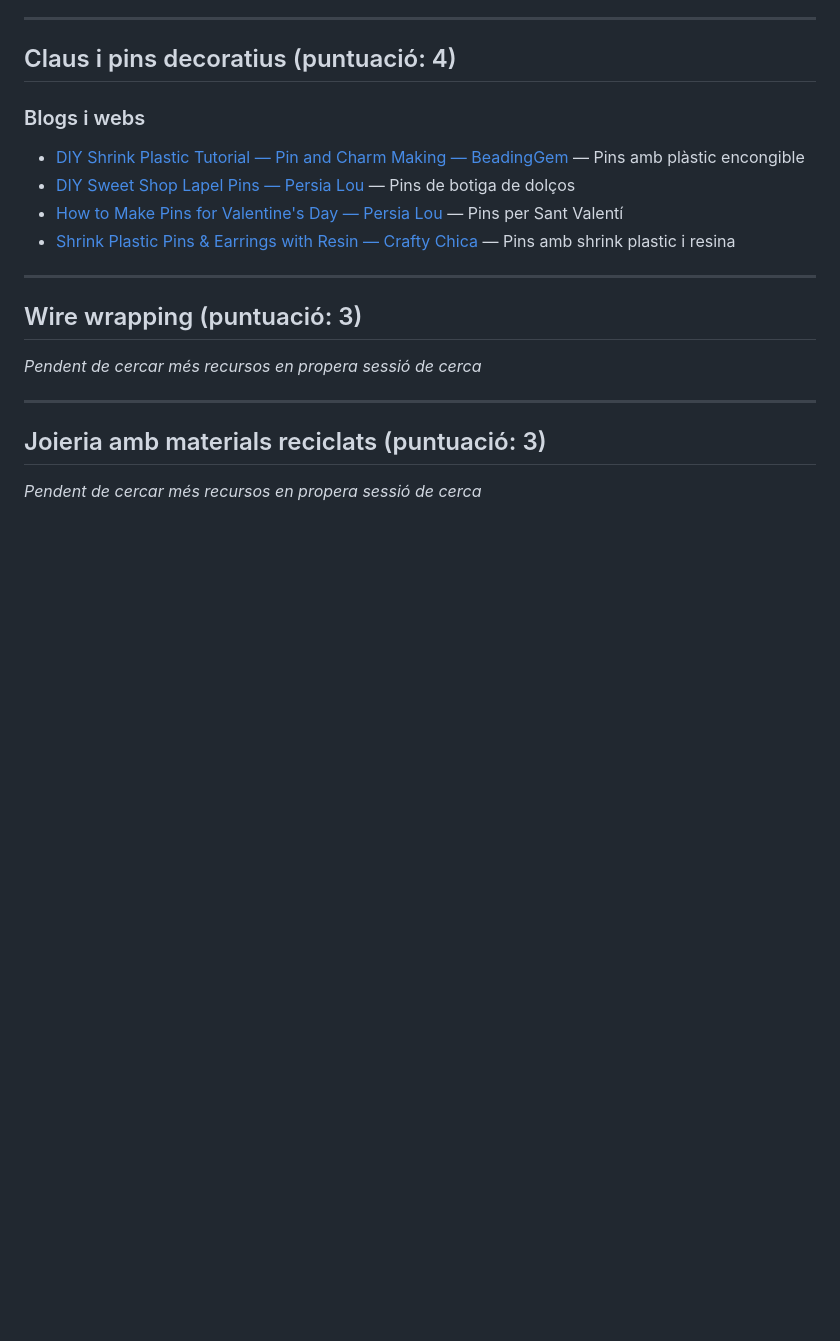
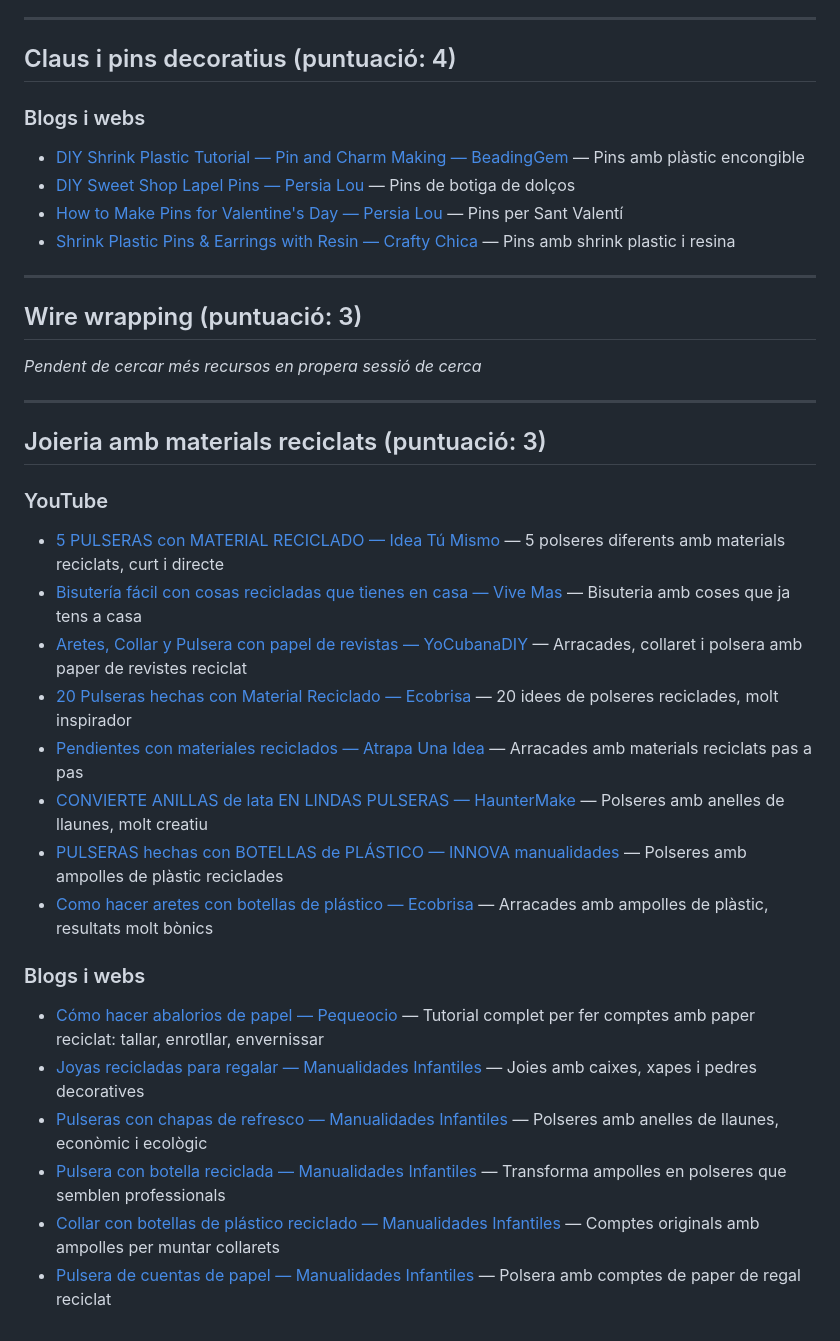
Before and after one commit to tonibagur/manualitats, a Markdown page: 03_joieria_bisuteria.md, the part around the change. Drawn GitHub-style; blank space fills up the shorter version.

Commit message:
mes contingut

```diff
--- a/03_joieria_bisuteria.md
+++ b/03_joieria_bisuteria.md
@@ -185,4 +185,22 @@ Categoria estrella! Quasi tot puntuació 4 o 5.
 
 ## Joieria amb materials reciclats (puntuació: 3)
 
-*Pendent de cercar més recursos en propera sessió de cerca*
+### YouTube
+
+- [5 PULSERAS con MATERIAL RECICLADO — Idea Tú Mismo](https://www.youtube.com/watch?v=e1qpoqcIAvs) — 5 polseres diferents amb materials reciclats, curt i directe
+- [Bisutería fácil con cosas recicladas que tienes en casa — Vive Mas](https://www.youtube.com/watch?v=3xw-eN4N4bs) — Bisuteria amb coses que ja tens a casa
+- [Aretes, Collar y Pulsera con papel de revistas — YoCubanaDIY](https://www.youtube.com/watch?v=XCrb1WQnNvo) — Arracades, collaret i polsera amb paper de revistes reciclat
+- [20 Pulseras hechas con Material Reciclado — Ecobrisa](https://www.youtube.com/watch?v=SB_XfCJm7d8) — 20 idees de polseres reciclades, molt inspirador
+- [Pendientes con materiales reciclados — Atrapa Una Idea](https://www.youtube.com/watch?v=b8g-Vj2th2Y) — Arracades amb materials reciclats pas a pas
+- [CONVIERTE ANILLAS de lata EN LINDAS PULSERAS — HaunterMake](https://www.youtube.com/watch?v=lDZY1ptdjaw) — Polseres amb anelles de llaunes, molt creatiu
+- [PULSERAS hechas con BOTELLAS de PLÁSTICO — INNOVA manualidades](https://www.youtube.com/watch?v=WduK5SWWK_A) — Polseres amb ampolles de plàstic reciclades
+- [Como hacer aretes con botellas de plástico — Ecobrisa](https://www.youtube.com/watch?v=rO121sTPcXk) — Arracades amb ampolles de plàstic, resultats molt bònics
+
+### Blogs i webs
+
+- [Cómo hacer abalorios de papel — Pequeocio](https://www.pequeocio.com/como-hacer-abalorios-papel/) — Tutorial complet per fer comptes amb paper reciclat: tallar, enrotllar, envernissar
+- [Joyas recicladas para regalar — Manualidades Infantiles](https://www.manualidadesinfantiles.org/joyas-recicladas-para-regalar) — Joies amb caixes, xapes i pedres decoratives
+- [Pulseras con chapas de refresco — Manualidades Infantiles](https://www.manualidadesinfantiles.org/pulseras-con-chapas-de-refresco) — Polseres amb anelles de llaunes, econòmic i ecològic
+- [Pulsera con botella reciclada — Manualidades Infantiles](https://www.manualidadesinfantiles.org/pulsera-con-botella-reciclada) — Transforma ampolles en polseres que semblen professionals
+- [Collar con botellas de plástico reciclado — Manualidades Infantiles](https://www.manualidadesinfantiles.org/collar-botellas-plastico) — Comptes originals amb ampolles per muntar collarets
+- [Pulsera de cuentas de papel — Manualidades Infantiles](https://www.manualidadesinfantiles.org/pulsera-de-cuentas-de-papel) — Polsera amb comptes de paper de regal reciclat
```
